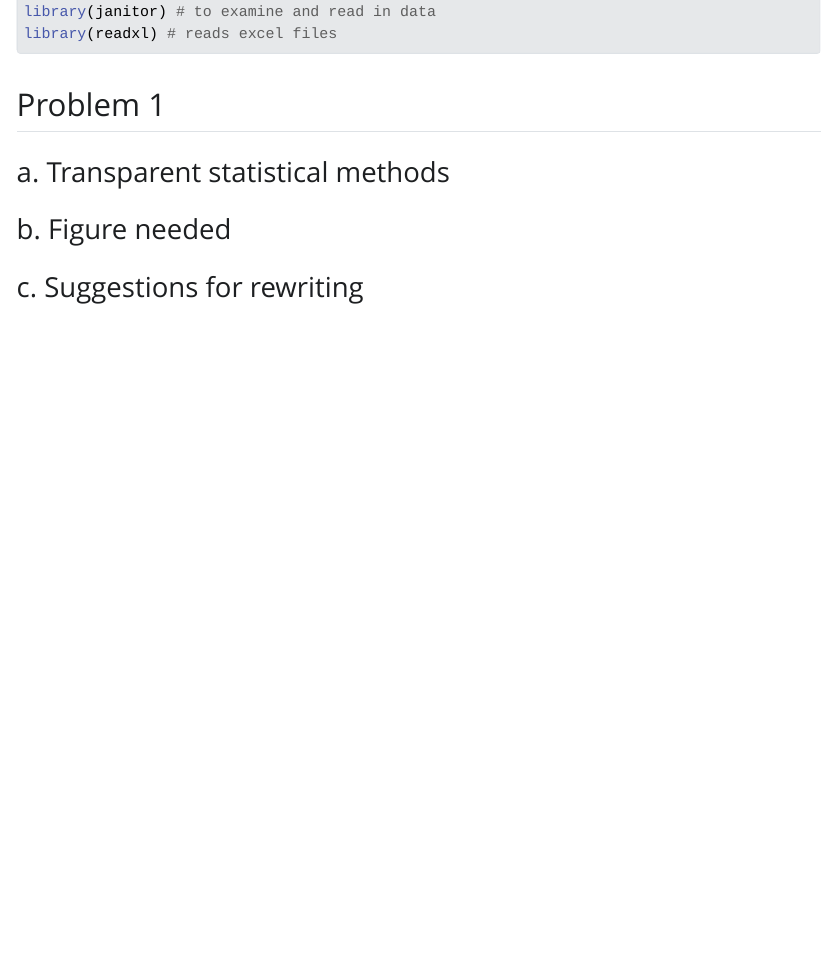
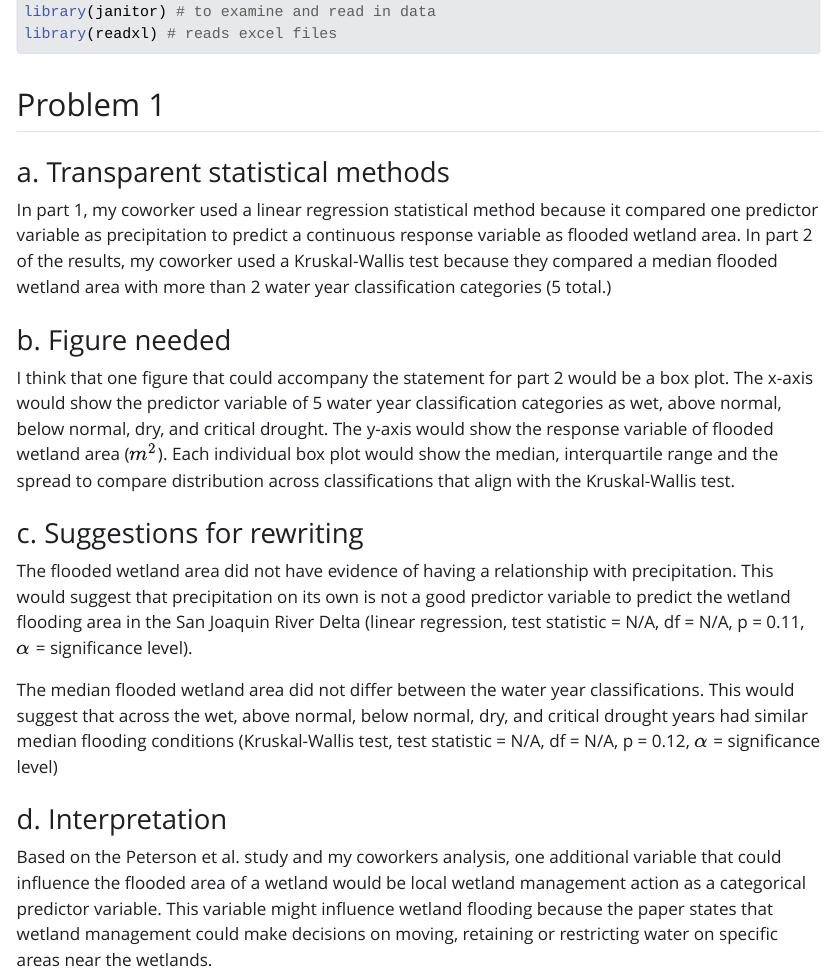
Before and after one commit to yaasiell/ENVS-193DS_winter-2026_final, a Quarto document (Code/ENVS-193DS_Final.qmd): the page in a window 1100 px wide, from 330 px down. The pictures show the output file Code/ENVS-193DS_Final.html that the author committed with the source, opened offline; Quarto's library style sheets are replaced by a plain one without menus.

Commit message:
Completed problem 1 answer all parts.

```diff
--- a/Code/ENVS-193DS_Final.qmd
+++ b/Code/ENVS-193DS_Final.qmd
@@ -30,7 +30,17 @@ library(readxl) # reads excel files
 ## Problem 1
 
 ### a. Transparent statistical methods
+In part 1, my coworker used a linear regression statistical method because it compared one predictor variable as precipitation to predict a continuous response variable as flooded wetland area. In part 2 of the results, my coworker used a Kruskal-Wallis test because they compared a median flooded wetland area with more than 2 water year classification categories (5 total).
 
 ### b. Figure needed
+I think that one figure that could accompany the statement for part 2 would be a box plot. The x-axis would show the predictor variable of 5  water year classification categories as wet, above normal, below normal, dry, and critical drought. The y-axis would show the response variable of flooded wetland area ($m^2$). Each individual box plot would show the median, interquartile range and the spread to compare distribution across classifications that align with the Kruskal-Wallis test.
 
 ### c. Suggestions for rewriting
+
+The flooded wetland area did not have evidence of having a relationship with precipitation. This would suggest that precipitation on its own is not a good predictor variable to predict the wetland flooding area in the San Joaquin River Delta (linear regression, test statistic = N/A, df = N/A, p = 0.11, $\alpha$ = significance level).
+
+The median flooded wetland area did not differ between the water year classifications. This would suggest that across the wet, above normal, below normal, dry, and critical drought years had similar median flooding conditions (Kruskal-Wallis test, test statistic = N/A, df = N/A, p = 0.12, $\alpha$ = significance level)
+
+### d. Interpretation
+
+Based on the Peterson et al. study and my coworkers analysis, one additional variable that could influence the flooded area of a wetland would be local wetland management action as a categorical predictor variable. This variable might influence wetland flooding because the paper states that wetland management could make decisions on  moving, retaining or restricting water on specific areas near the wetlands.
```
Also changed, not shown: Code/ENVS-193DS_Final.html.
